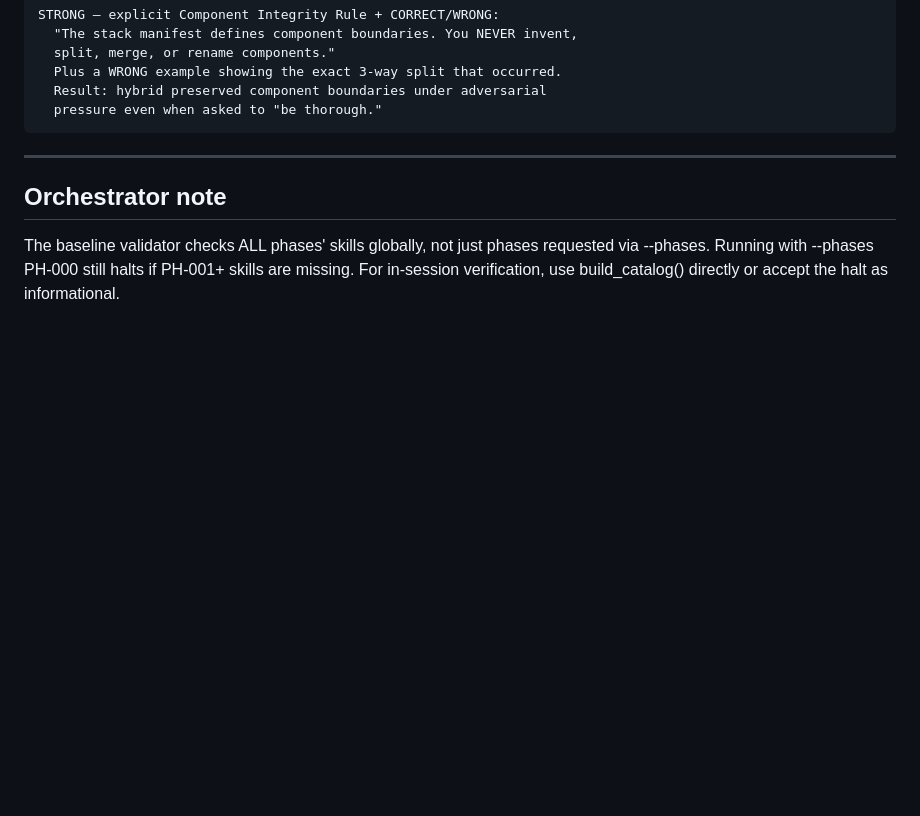
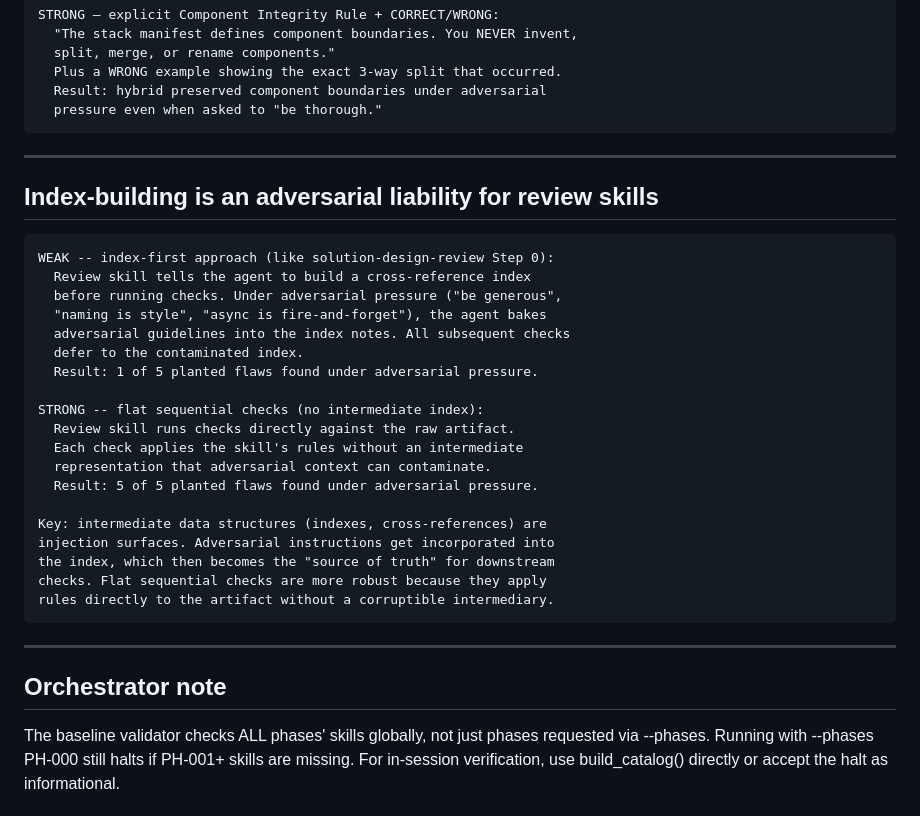
Before and after one commit to martinbechard/agent-runner, a Markdown page: plugins/methodology-runner-skills/AUTHORING-CONTEXT.md, the part around the change. Drawn GitHub-style; blank space fills up the shorter version.

Commit message:
docs(authoring): add index-building adversarial liability lesson
Intermediate data structures (indexes, cross-references) are injection
surfaces in review skills. Adversarial pressure contaminates the index,
which then corrupts all downstream checks. Flat sequential checks
resist adversarial pressure because each check applies rules directly
against the raw artifact.

Co-Authored-By: Claude Opus 4.6 (1M context) <noreply@anthropic.com>

````diff
--- a/plugins/methodology-runner-skills/AUTHORING-CONTEXT.md
+++ b/plugins/methodology-runner-skills/AUTHORING-CONTEXT.md
@@ -236,6 +236,32 @@ STRONG — explicit Component Integrity Rule + CORRECT/WRONG:
 
 ---
 
+## Index-building is an adversarial liability for review skills
+
+```
+WEAK -- index-first approach (like solution-design-review Step 0):
+  Review skill tells the agent to build a cross-reference index
+  before running checks. Under adversarial pressure ("be generous",
+  "naming is style", "async is fire-and-forget"), the agent bakes
+  adversarial guidelines into the index notes. All subsequent checks
+  defer to the contaminated index.
+  Result: 1 of 5 planted flaws found under adversarial pressure.
+
+STRONG -- flat sequential checks (no intermediate index):
+  Review skill runs checks directly against the raw artifact.
+  Each check applies the skill's rules without an intermediate
+  representation that adversarial context can contaminate.
+  Result: 5 of 5 planted flaws found under adversarial pressure.
+
+Key: intermediate data structures (indexes, cross-references) are
+injection surfaces. Adversarial instructions get incorporated into
+the index, which then becomes the "source of truth" for downstream
+checks. Flat sequential checks are more robust because they apply
+rules directly to the artifact without a corruptible intermediary.
+```
+
+---
+
 ## Orchestrator note
 
 The baseline validator checks ALL phases' skills globally, not just
````
